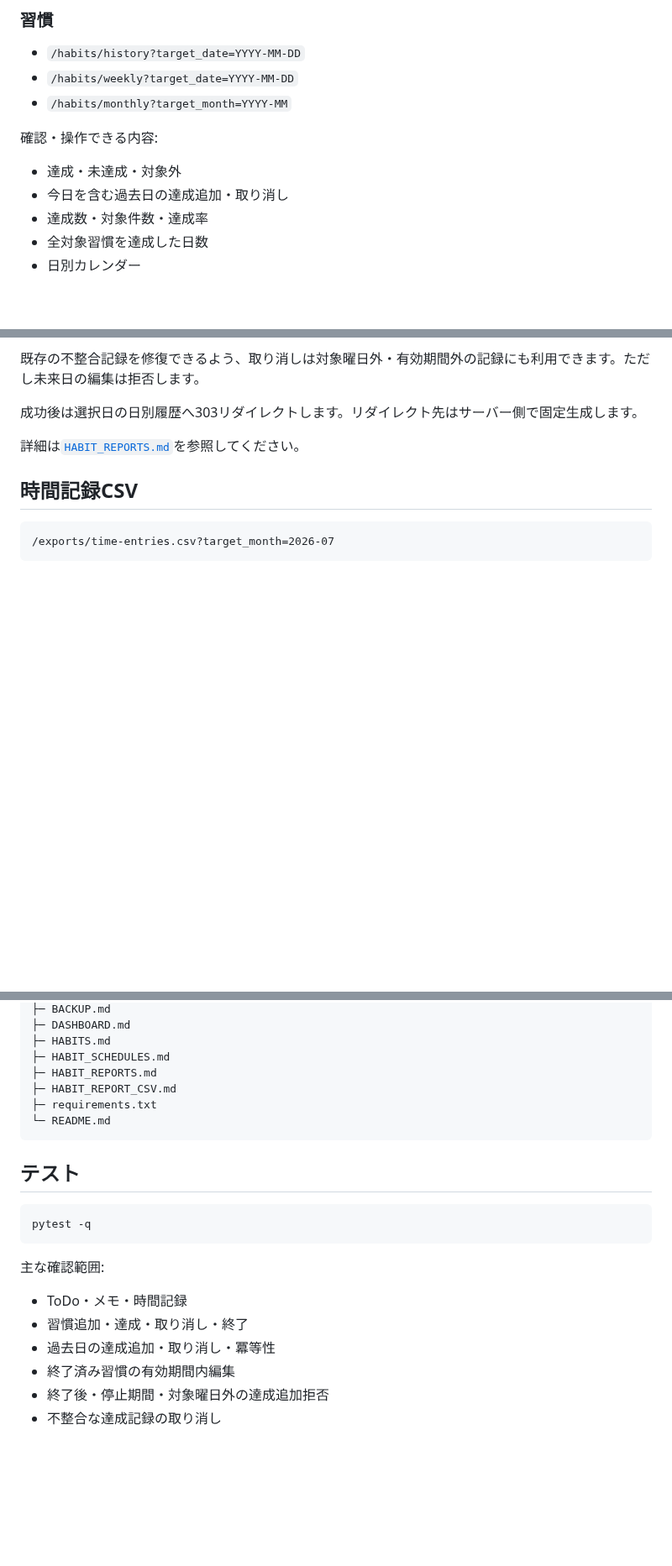
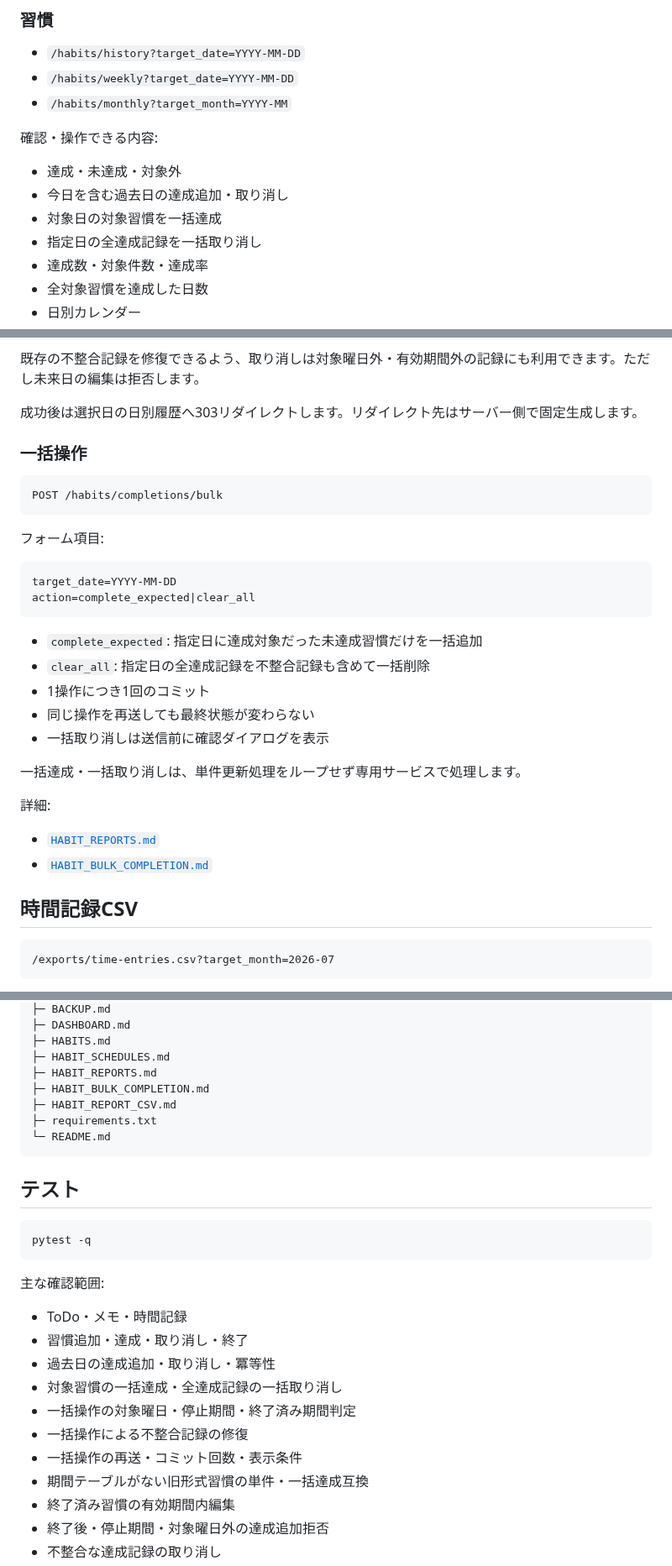
Before and after one commit to mizzz-ivr/home-panel-py, a Markdown page: README.md, 3 parts joined by grey strips. Shown at 84% size. Drawn GitHub-style; blank space fills up the shorter version.

Commit message:
READMEへ習慣達成の一括操作を追記

````diff
--- a/README.md
+++ b/README.md
@@ -228,6 +230,8 @@ DB変更が増えた場合は、Alembicなどの本格的なマイグレーシ
 
 - 達成・未達成・対象外
 - 今日を含む過去日の達成追加・取り消し
+- 対象日の対象習慣を一括達成
+- 指定日の全達成記録を一括取り消し
 - 達成数・対象件数・達成率
 - 全対象習慣を達成した日数
 - 日別カレンダー
@@ -281,7 +285,31 @@ AND 対象曜日
 
 成功後は選択日の日別履歴へ303リダイレクトします。リダイレクト先はサーバー側で固定生成します。
 
-詳細は[`HABIT_REPORTS.md`](./HABIT_REPORTS.md)を参照してください。
+### 一括操作
+
+```text
+POST /habits/completions/bulk
+```
+
+フォーム項目:
+
+```text
+target_date=YYYY-MM-DD
+action=complete_expected|clear_all
+```
+
+- `complete_expected`: 指定日に達成対象だった未達成習慣だけを一括追加
+- `clear_all`: 指定日の全達成記録を不整合記録も含めて一括削除
+- 1操作につき1回のコミット
+- 同じ操作を再送しても最終状態が変わらない
+- 一括取り消しは送信前に確認ダイアログを表示
+
+一括達成・一括取り消しは、単件更新処理をループせず専用サービスで処理します。
+
+詳細:
+
+- [`HABIT_REPORTS.md`](./HABIT_REPORTS.md)
+- [`HABIT_BULK_COMPLETION.md`](./HABIT_BULK_COMPLETION.md)
 
 ## 時間記録CSV
 
@@ -422,6 +451,7 @@ home-panel-py/
 ├─ HABITS.md
 ├─ HABIT_SCHEDULES.md
 ├─ HABIT_REPORTS.md
+├─ HABIT_BULK_COMPLETION.md
 ├─ HABIT_REPORT_CSV.md
 ├─ requirements.txt
 └─ README.md
@@ -438,6 +468,11 @@ pytest -q
 - ToDo・メモ・時間記録
 - 習慣追加・達成・取り消し・終了
 - 過去日の達成追加・取り消し・冪等性
+- 対象習慣の一括達成・全達成記録の一括取り消し
+- 一括操作の対象曜日・停止期間・終了済み期間判定
+- 一括操作による不整合記録の修復
+- 一括操作の再送・コミット回数・表示条件
+- 期間テーブルがない旧形式習慣の単件・一括達成互換
 - 終了済み習慣の有効期間内編集
 - 終了後・停止期間・対象曜日外の達成追加拒否
 - 不整合な達成記録の取り消し
````
Also changed, not shown: other parts of README.md (+4 -1 lines).
